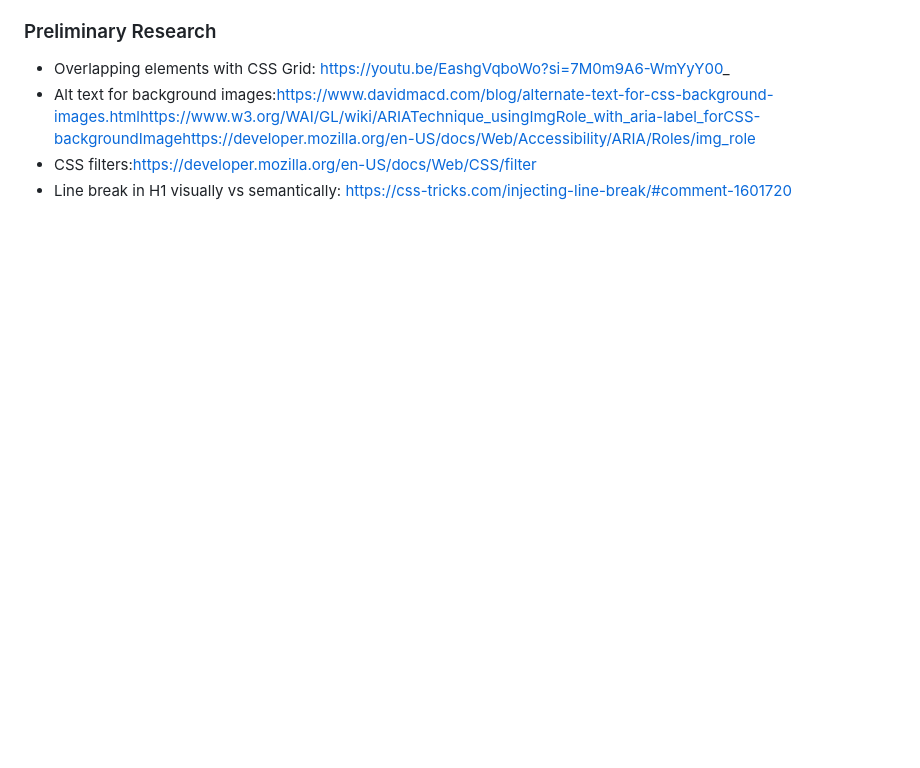
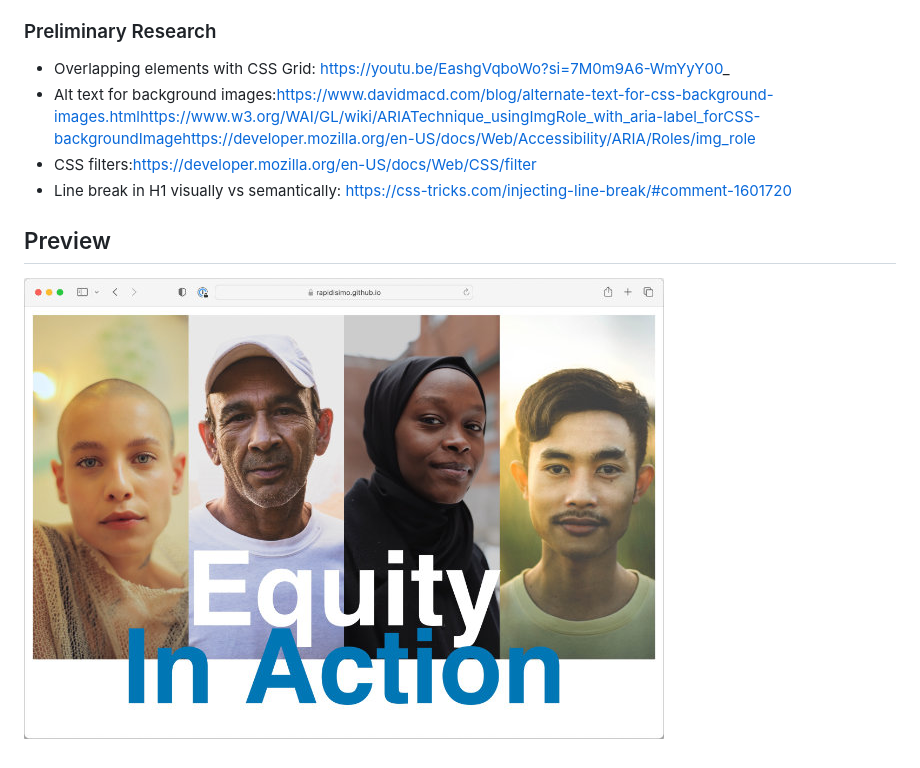
Before and after one commit to Rapidisimo/ta-uwa, a Markdown page: README.md, the part around the change. Drawn GitHub-style; pictures changed too: preview-desktop.jpg (added); blank space fills up the shorter version.

Commit message:
desktop preview

```diff
--- a/README.md
+++ b/README.md
@@ -34,3 +34,7 @@ Inter: https://fonts.google.com/specimen/Inter
 - Alt text for background images:https://www.davidmacd.com/blog/alternate-text-for-css-background-images.htmlhttps://www.w3.org/WAI/GL/wiki/ARIATechnique_usingImgRole_with_aria-label_forCSS-backgroundImagehttps://developer.mozilla.org/en-US/docs/Web/Accessibility/ARIA/Roles/img_role
 - CSS filters:https://developer.mozilla.org/en-US/docs/Web/CSS/filter
 - Line break in H1 visually vs semantically: https://css-tricks.com/injecting-line-break/#comment-1601720
+
+
+## Preview
+![App-Preview](./preview-desktop.jpg)
```
